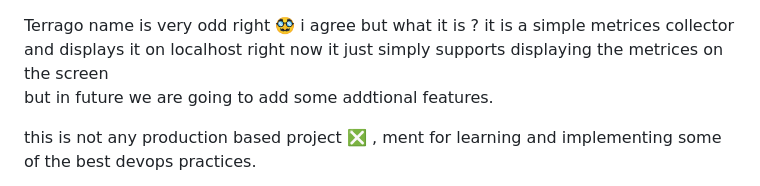
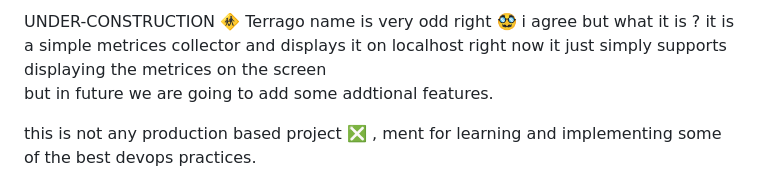
Before and after one commit to Horiodino/terrago, a Markdown page: README.md, the part around the change. GitHub-like rendering.

```diff
--- a/README.md
+++ b/README.md
@@ -1,3 +1,4 @@
+UNDER-CONSTRUCTION 🚸
 Terrago
 name is very odd right 🥸 i agree but what it is ?
 it is a simple metrices collector and displays it on localhost
```
